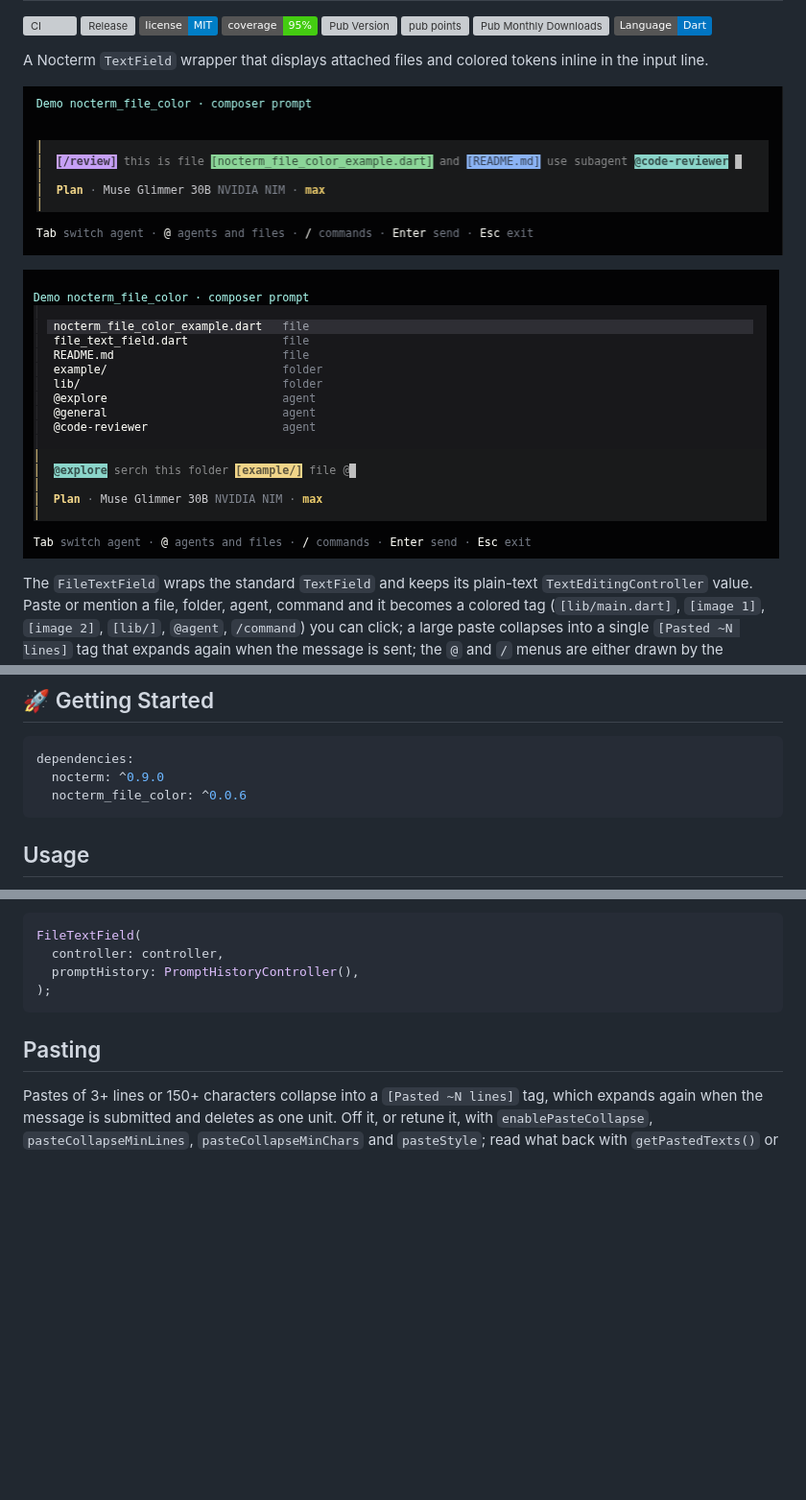
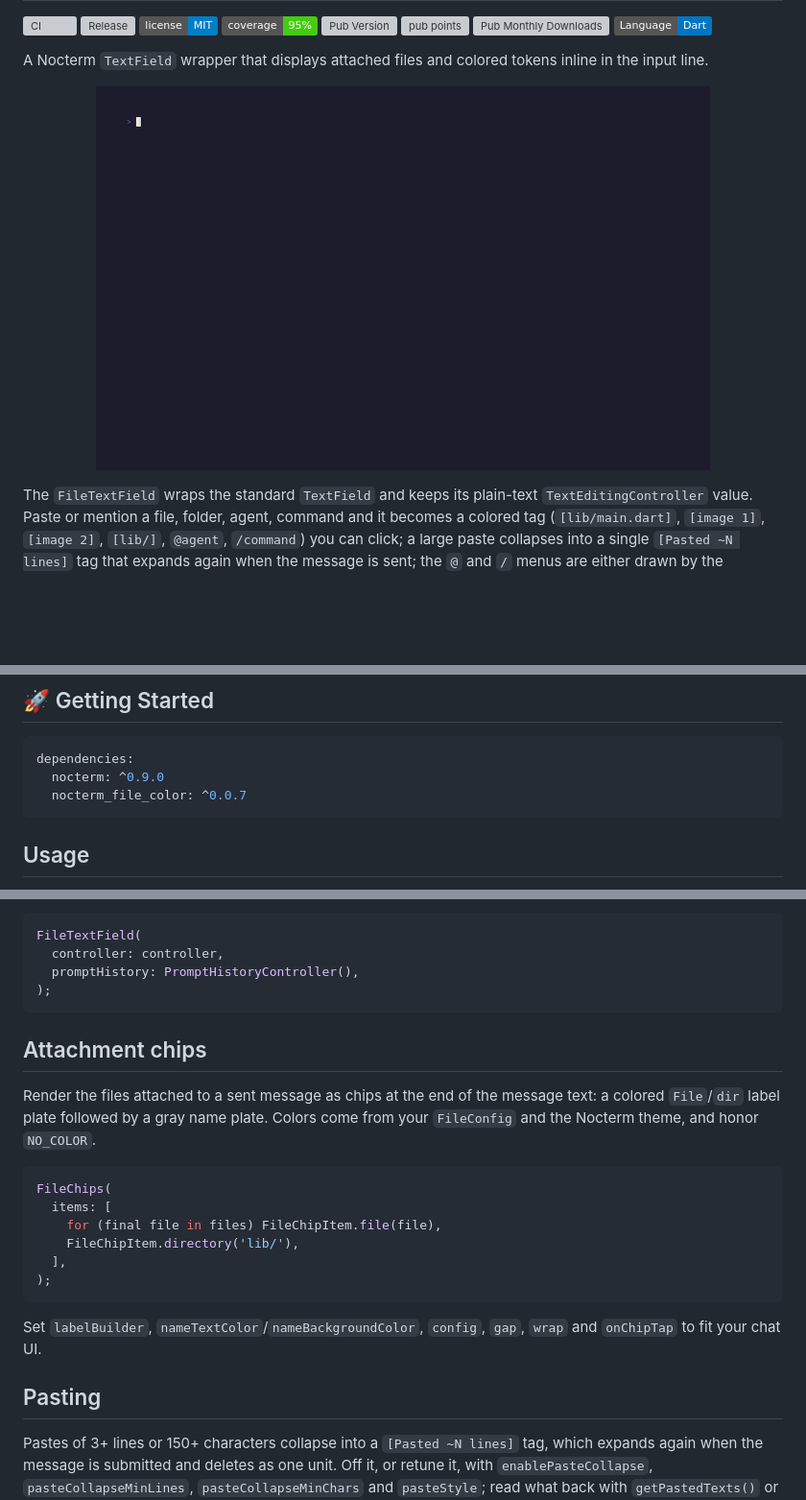
Before and after one commit to AmidVoshakul/nocterm_file_color, a Markdown page: README.md, 3 parts joined by grey strips. Shown at 96% size. GitHub-like rendering; pictures changed too: screenshots/demo.gif (added), screenshots/input-menu.png, screenshots/input.png; badges without logos; blank space fills up the shorter version; grey boxes are pictures that could not be loaded.

````diff
--- a/README.md
+++ b/README.md
@@ -12,12 +12,9 @@
 A Nocterm `TextField` wrapper that displays attached files and colored tokens
 inline in the input line.
 
-![A composer prompt with colored inline tokens: a pasted file and an agent
-mention shown as colored tags, plus the agent and model line below the
-input](https://raw.githubusercontent.com/AmidVoshakul/nocterm_file_color/HEAD/screenshots/input.png)
-
-![The same prompt with the @ mention menu open above it: files, folders, and
-subagents listed with a keyboard-highlighted row](https://raw.githubusercontent.com/AmidVoshakul/nocterm_file_color/HEAD/screenshots/input-menu.png)
+<p align="center">
+  <img src="https://raw.githubusercontent.com/AmidVoshakul/nocterm_file_color/HEAD/screenshots/demo.gif" alt="Demo: typing a prompt, opening the @ mention menu, attaching a file and pasting a multi-line log that collapses into a single tag" width="640">
+</p>
 
 The `FileTextField` wraps the standard `TextField` and keeps its plain-text
 `TextEditingController` value. Paste or mention a file, folder, agent, command and it becomes a
@@ -31,7 +32,7 @@ Everything attached stays available through `getAttachedFiles()`.
 ```yaml
 dependencies:
   nocterm: ^0.9.0
-  nocterm_file_color: ^0.0.6
+  nocterm_file_color: ^0.0.7
 ```
 
 ## Usage
@@ -108,6 +109,24 @@ FileTextField(
 );
 ```
 
+## Attachment chips
+
+Render the files attached to a sent message as chips at the end of the message
+text: a colored `File`/`dir` label plate followed by a gray name plate. Colors
+come from your `FileConfig` and the Nocterm theme, and honor `NO_COLOR`.
+
+```dart
+FileChips(
+  items: [
+    for (final file in files) FileChipItem.file(file),
+    FileChipItem.directory('lib/'),
+  ],
+);
+```
+
+Set `labelBuilder`, `nameTextColor`/`nameBackgroundColor`, `config`, `gap`,
+`wrap` and `onChipTap` to fit your chat UI.
+
 ## Pasting
 
 Pastes of 3+ lines or 150+ characters collapse into a `[Pasted ~N lines]`
````
Also changed, not shown: other parts of README.md (+12 -2 lines), AGENTS.md (+2 -0 lines), CHANGELOG.md (+7 -2 lines), 11 other files.
